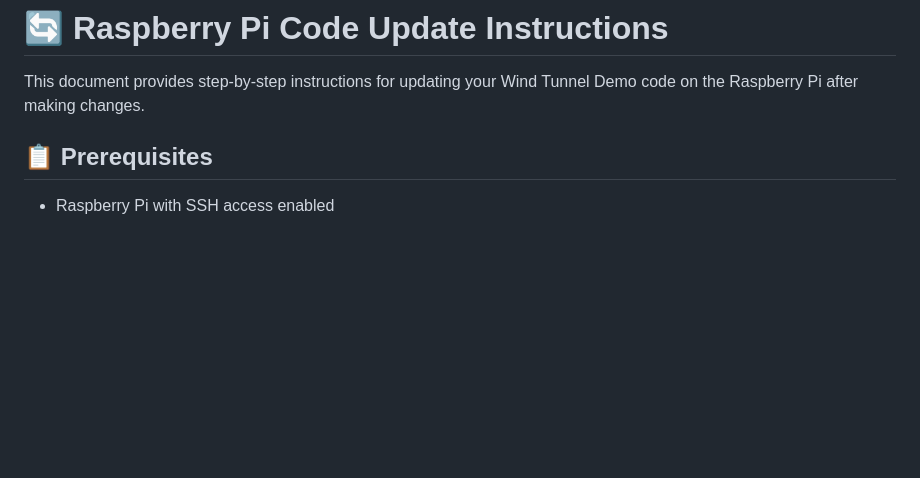
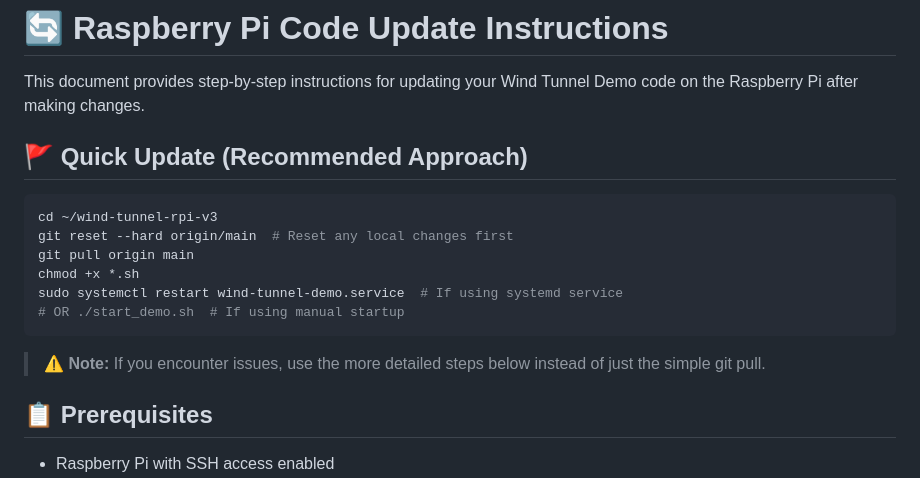
Before and after one commit to hadefuwa/wind-tunnel-rpi-v3, a Markdown page: UPDATE_INSTRUCTIONS.md, the part around the change. Rendered like a GitHub page; blank space fills up the shorter version.

Commit message:
Improve update instructions with more robust approach

````diff
--- a/UPDATE_INSTRUCTIONS.md
+++ b/UPDATE_INSTRUCTIONS.md
@@ -1,6 +1,20 @@
 # 🔄 Raspberry Pi Code Update Instructions
 
 This document provides step-by-step instructions for updating your Wind Tunnel Demo code on the Raspberry Pi after making changes.
+
+## 🚩 Quick Update (Recommended Approach)
+
+```bash
+cd ~/wind-tunnel-rpi-v3
+git reset --hard origin/main  # Reset any local changes first
+git pull origin main
+chmod +x *.sh
+sudo systemctl restart wind-tunnel-demo.service  # If using systemd service
+# OR ./start_demo.sh  # If using manual startup
+```
+
+> ⚠️ **Note:** If you encounter issues, use the more detailed steps below instead of just the simple git pull.
+
 
 ## 📋 Prerequisites
 
````
